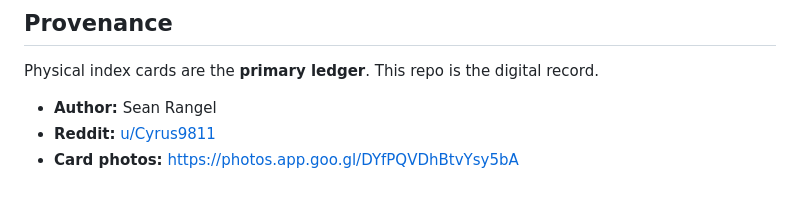
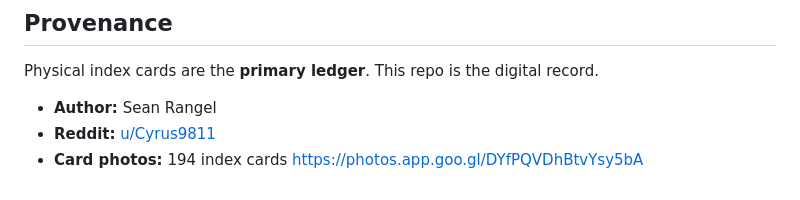
Before and after one commit to Edenpoet/Index-Cards-Patterns, a Markdown page: README.md, the part around the change. GitHub-like rendering.

```diff
--- a/README.md
+++ b/README.md
@@ -85,4 +85,4 @@ Physical index cards are the **primary ledger**. This repo is the digital record
 - **Author:** Sean Rangel
 - **Reddit:** [u/Cyrus9811](https://www.reddit.com/user/Cyrus98111)
 - **Card photos:**
-https://photos.app.goo.gl/DYfPQVDhBtvYsy5bA
+194 index cards https://photos.app.goo.gl/DYfPQVDhBtvYsy5bA
```
